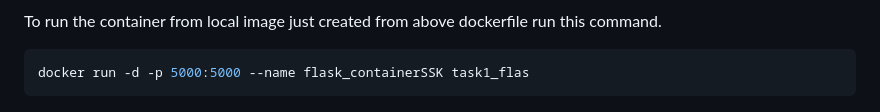
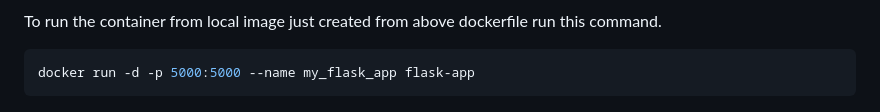
Before and after one commit to shivamkalbande/task, a Markdown page: Task1/task1_Docker_readme.md, the part around the change. GitHub-like rendering.

````diff
--- a/Task1/task1_Docker_readme.md
+++ b/Task1/task1_Docker_readme.md
@@ -155,7 +155,7 @@ To show docker images just created run below command:
 To run the container from local image just created from above dockerfile run this command.
 
 ```bash
-docker run -d -p 5000:5000 --name flask_containerSSK task1_flas
+docker run -d -p 5000:5000 --name my_flask_app flask-app
 ```
 
 ![alt text](images/dockerps.PNG)
````
